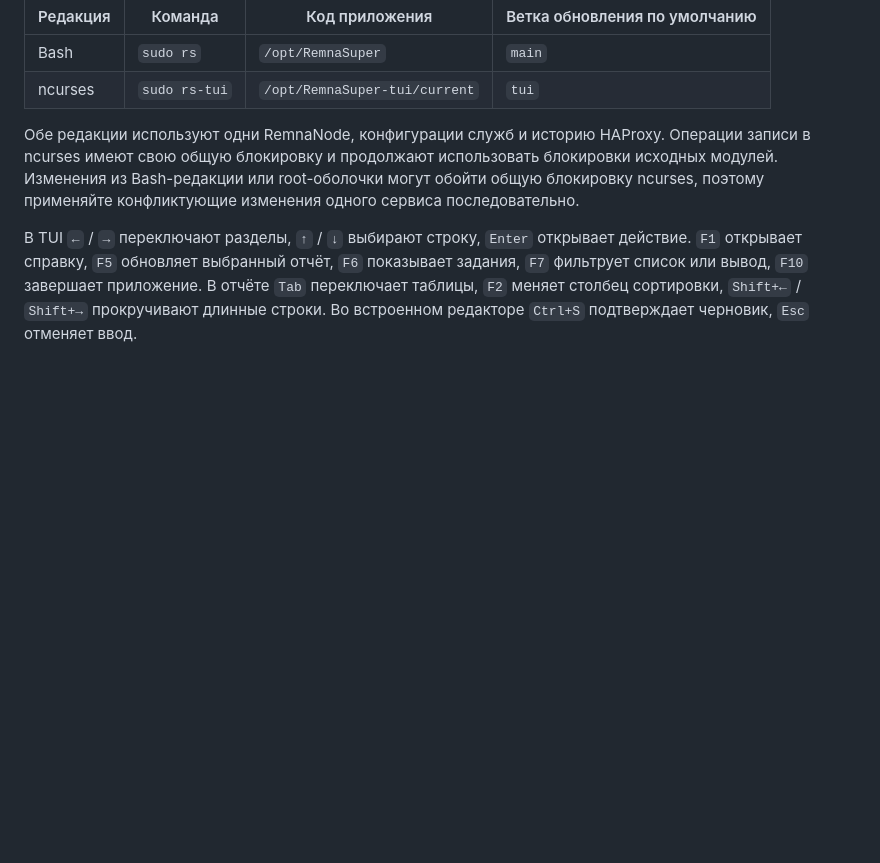
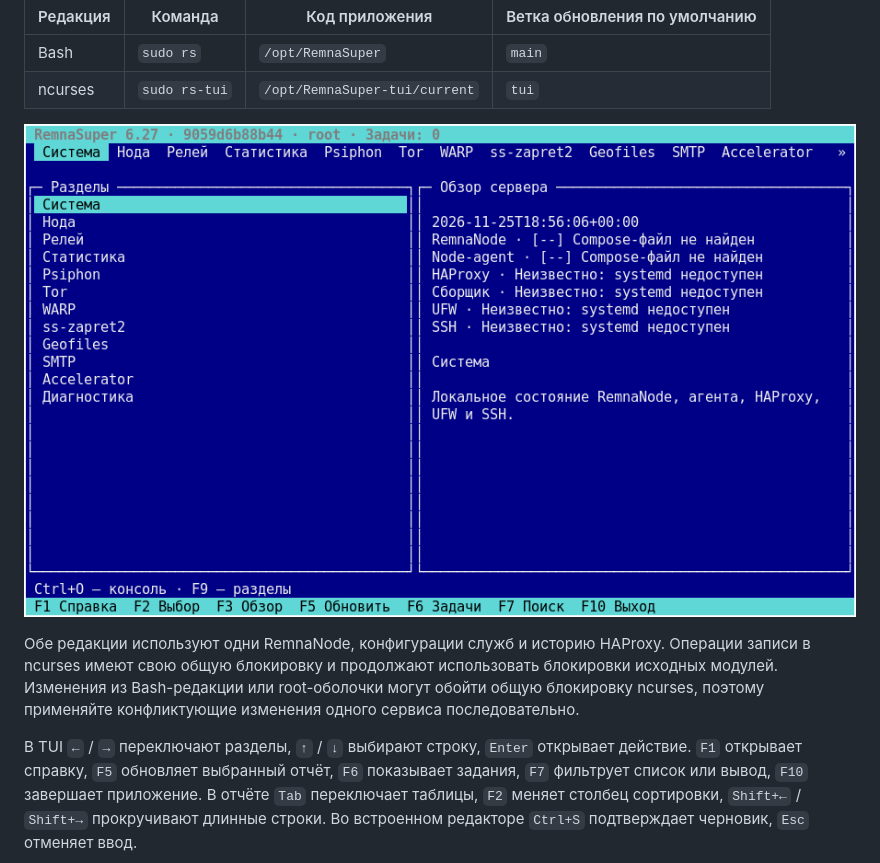
Before and after one commit to obkaiter/RemnaSuper, a Markdown page: README.md, the part around the change. Drawn GitHub-style; pictures changed too: docs/tui-100x28.png (added); blank space fills up the shorter version.

```diff
--- a/README.md
+++ b/README.md
@@ -52,6 +52,8 @@ curl -fsSL https://raw.githubusercontent.com/obkaiter/RemnaSuper/tui/install-tui
 | --- | --- | --- | --- |
 | Bash | `sudo rs` | `/opt/RemnaSuper` | `main` |
 | ncurses | `sudo rs-tui` | `/opt/RemnaSuper-tui/current` | `tui` |
+
+![RemnaSuper TUI в xterm 100×28](docs/tui-100x28.png)
 
 Обе редакции используют одни RemnaNode, конфигурации служб и историю HAProxy.
 Операции записи в ncurses имеют свою общую блокировку и продолжают использовать
```
Also changed, not shown: docs/migration-inventory.md (+14 -3 lines).
